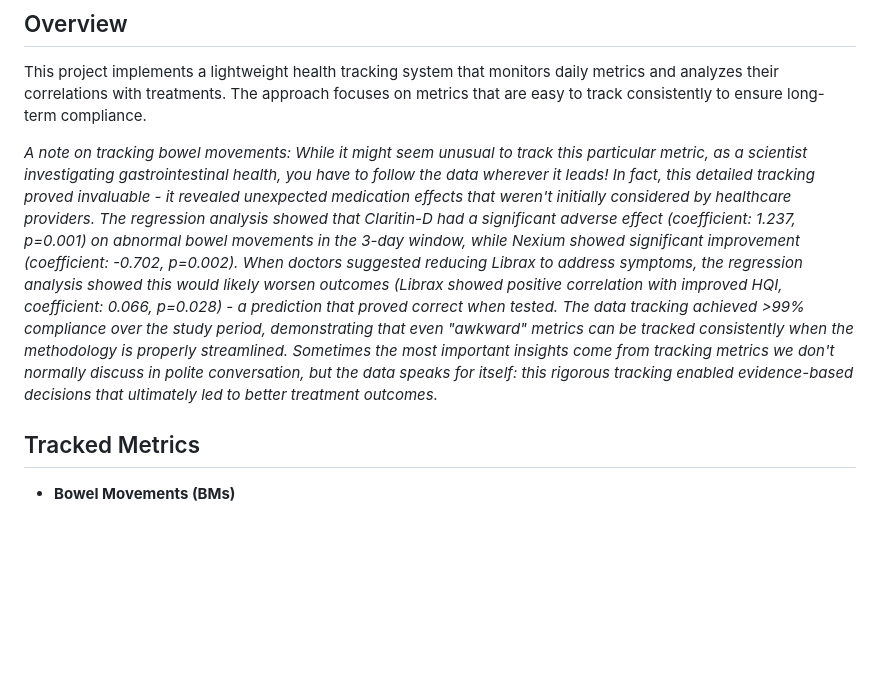
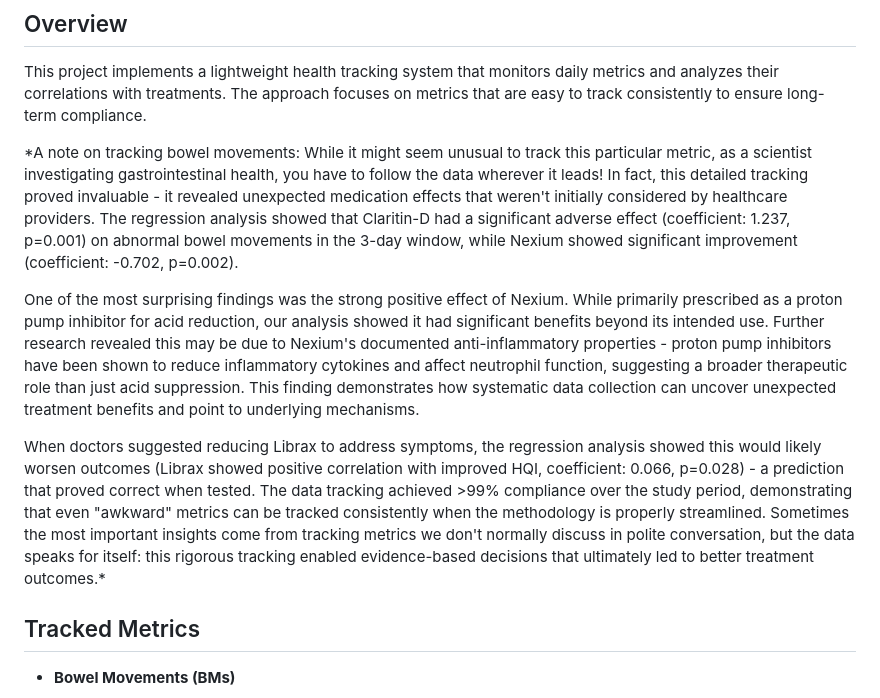
Before and after one commit to isaacgerg/health_analysis, a Markdown page: README.md, the part around the change. Rendered like a GitHub page; blank space fills up the shorter version.

```diff
--- a/README.md
+++ b/README.md
@@ -6,7 +6,11 @@ A set of tools for analyzing personal health data using lightweight daily tracki
 
 This project implements a lightweight health tracking system that monitors daily metrics and analyzes their correlations with treatments. The approach focuses on metrics that are easy to track consistently to ensure long-term compliance.
 
-*A note on tracking bowel movements: While it might seem unusual to track this particular metric, as a scientist investigating gastrointestinal health, you have to follow the data wherever it leads! In fact, this detailed tracking proved invaluable - it revealed unexpected medication effects that weren't initially considered by healthcare providers. The regression analysis showed that Claritin-D had a significant adverse effect (coefficient: 1.237, p=0.001) on abnormal bowel movements in the 3-day window, while Nexium showed significant improvement (coefficient: -0.702, p=0.002). When doctors suggested reducing Librax to address symptoms, the regression analysis showed this would likely worsen outcomes (Librax showed positive correlation with improved HQI, coefficient: 0.066, p=0.028) - a prediction that proved correct when tested. The data tracking achieved >99% compliance over the study period, demonstrating that even "awkward" metrics can be tracked consistently when the methodology is properly streamlined. Sometimes the most important insights come from tracking metrics we don't normally discuss in polite conversation, but the data speaks for itself: this rigorous tracking enabled evidence-based decisions that ultimately led to better treatment outcomes.*
+*A note on tracking bowel movements: While it might seem unusual to track this particular metric, as a scientist investigating gastrointestinal health, you have to follow the data wherever it leads! In fact, this detailed tracking proved invaluable - it revealed unexpected medication effects that weren't initially considered by healthcare providers. The regression analysis showed that Claritin-D had a significant adverse effect (coefficient: 1.237, p=0.001) on abnormal bowel movements in the 3-day window, while Nexium showed significant improvement (coefficient: -0.702, p=0.002).
+
+One of the most surprising findings was the strong positive effect of Nexium. While primarily prescribed as a proton pump inhibitor for acid reduction, our analysis showed it had significant benefits beyond its intended use. Further research revealed this may be due to Nexium's documented anti-inflammatory properties - proton pump inhibitors have been shown to reduce inflammatory cytokines and affect neutrophil function, suggesting a broader therapeutic role than just acid suppression. This finding demonstrates how systematic data collection can uncover unexpected treatment benefits and point to underlying mechanisms.
+
+When doctors suggested reducing Librax to address symptoms, the regression analysis showed this would likely worsen outcomes (Librax showed positive correlation with improved HQI, coefficient: 0.066, p=0.028) - a prediction that proved correct when tested. The data tracking achieved >99% compliance over the study period, demonstrating that even "awkward" metrics can be tracked consistently when the methodology is properly streamlined. Sometimes the most important insights come from tracking metrics we don't normally discuss in polite conversation, but the data speaks for itself: this rigorous tracking enabled evidence-based decisions that ultimately led to better treatment outcomes.*
 
 ## Tracked Metrics
 
```
